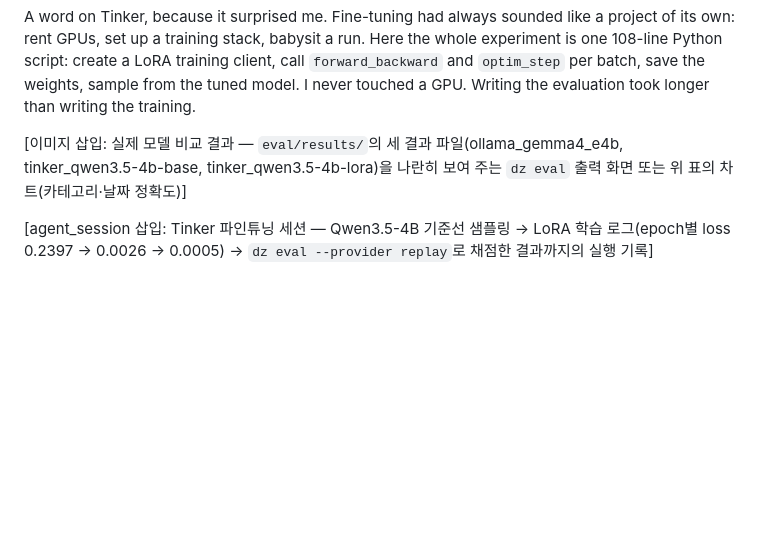
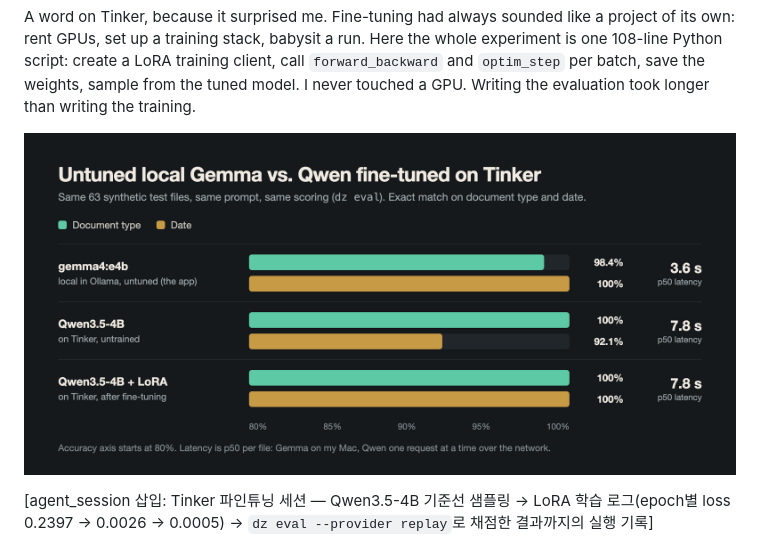
Before and after one commit to scs0209/dropzone-zero, a Markdown page: docs/dev-post.md, the part around the change. Rendered like a GitHub page; pictures changed too: docs/media/model-compare.png (added); blank space fills up the shorter version.

Commit message:
docs: add the model comparison chart, drawn from eval/results
Co-Authored-By: Claude Opus 5.5 <noreply@anthropic.com>

```diff
--- a/docs/dev-post.md
+++ b/docs/dev-post.md
@@ -127,7 +127,7 @@ So the app keeps Gemma, untuned. The task isn't hard enough to need more: readin
 
 A word on Tinker, because it surprised me. Fine-tuning had always sounded like a project of its own: rent GPUs, set up a training stack, babysit a run. Here the whole experiment is one 108-line Python script: create a LoRA training client, call `forward_backward` and `optim_step` per batch, save the weights, sample from the tuned model. I never touched a GPU. Writing the evaluation took longer than writing the training.
 
-[이미지 삽입: 실제 모델 비교 결과 — `eval/results/`의 세 결과 파일(ollama_gemma4_e4b, tinker_qwen3.5-4b-base, tinker_qwen3.5-4b-lora)을 나란히 보여 주는 `dz eval` 출력 화면 또는 위 표의 차트(카테고리·날짜 정확도)]
+![Document type and date accuracy for gemma4:e4b, untrained Qwen3.5-4B, and Qwen3.5-4B after LoRA, on the same 63 synthetic test files](https://raw.githubusercontent.com/scs0209/dropzone-zero/main/docs/media/model-compare.png)
 
 [agent_session 삽입: Tinker 파인튜닝 세션 — Qwen3.5-4B 기준선 샘플링 → LoRA 학습 로그(epoch별 loss 0.2397 → 0.0026 → 0.0005) → `dz eval --provider replay`로 채점한 결과까지의 실행 기록]
 
```
Also changed, not shown: 3 other files.
